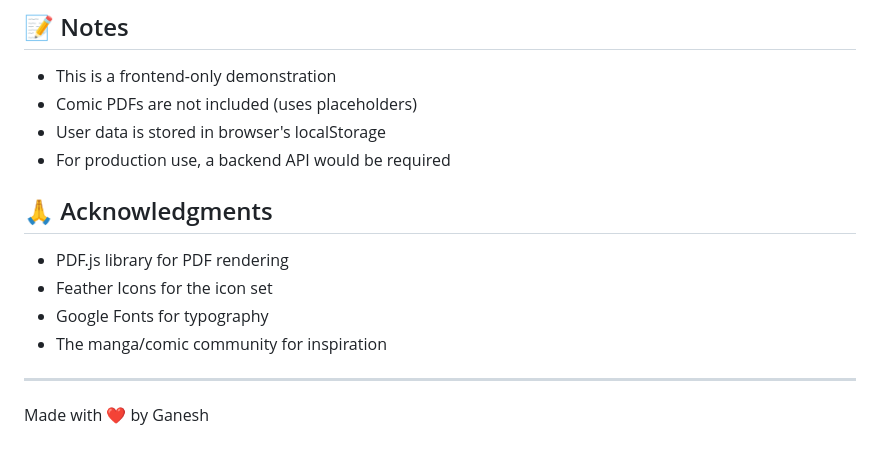
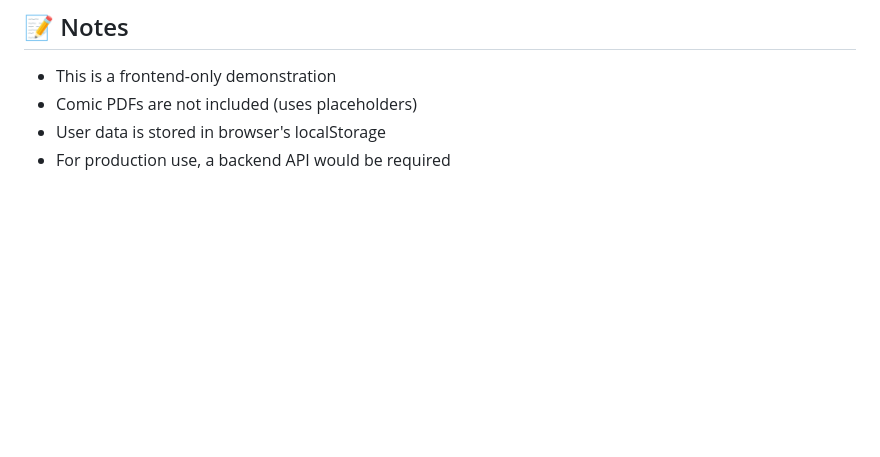
Before and after one commit to Ganesh2609/ImprovedToonzy, a Markdown page: README.md, the part around the change printed below. GitHub-like rendering; blank space fills up the shorter version.

```diff
--- a/README.md
+++ b/README.md
@@ -217,14 +175,3 @@ This project is licensed under the MIT License - see the LICENSE file for detail
 - Comic PDFs are not included (uses placeholders)
 - User data is stored in browser's localStorage
 - For production use, a backend API would be required
-
-## 🙏 Acknowledgments
-
-- PDF.js library for PDF rendering
-- Feather Icons for the icon set
-- Google Fonts for typography
-- The manga/comic community for inspiration
-
----
-
-Made with ❤️ by Ganesh
```
Also changed, not shown: other parts of README.md (+0 -42 lines).
